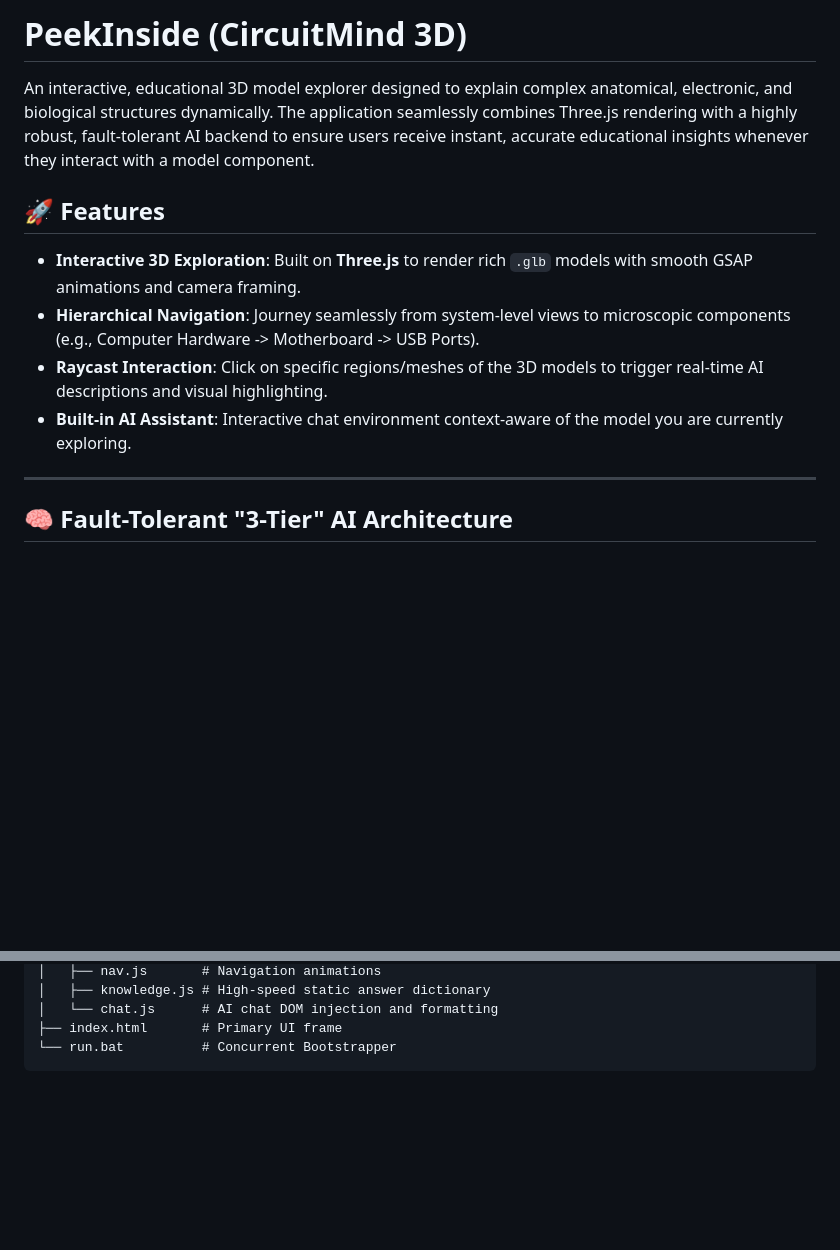
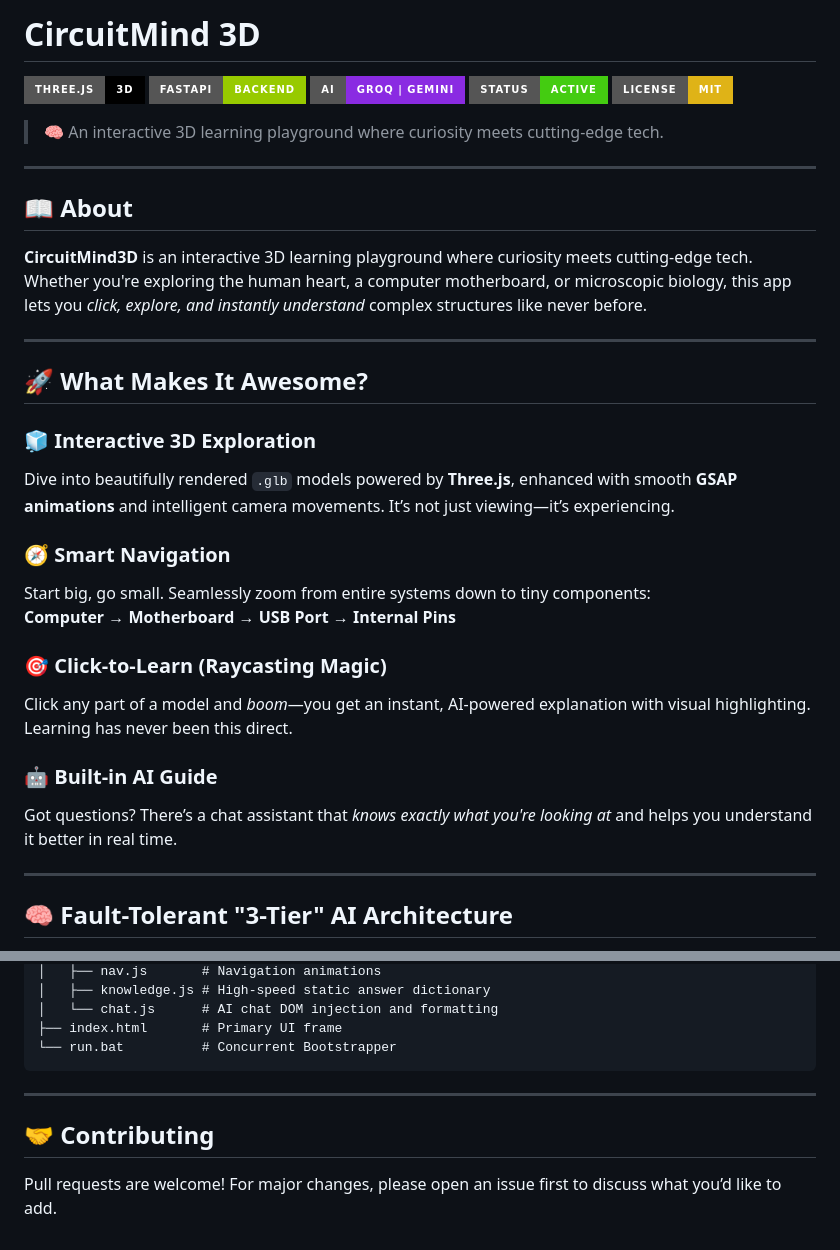
Before and after one commit to SakshiTamshetti/Circuitmind3D, a Markdown page: README.md, 2 parts joined by grey strips. GitHub-like rendering; badges without logos; blank space fills up the shorter version.

````diff
--- a/README.md
+++ b/README.md
@@ -1,15 +1,43 @@
-# PeekInside (CircuitMind 3D)
+# CircuitMind 3D
 
-An interactive, educational 3D model explorer designed to explain complex anatomical, electronic, and biological structures dynamically. The application seamlessly combines Three.js rendering with a highly robust, fault-tolerant AI backend to ensure users receive instant, accurate educational insights whenever they interact with a model component.
+![Three.js](https://img.shields.io/badge/Three.js-3D-black?style=for-the-badge&logo=three.js)
+![FastAPI](https://img.shields.io/badge/FastAPI-Backend-green?style=for-the-badge&logo=fastapi)
+![AI Powered](https://img.shields.io/badge/AI-Groq%20%7C%20Gemini-blueviolet?style=for-the-badge)
+![Status](https://img.shields.io/badge/Status-Active-success?style=for-the-badge)
+![License](https://img.shields.io/badge/License-MIT-yellow?style=for-the-badge)
 
-## 🚀 Features
-
-- **Interactive 3D Exploration**: Built on **Three.js** to render rich `.glb` models with smooth GSAP animations and camera framing.
-- **Hierarchical Navigation**: Journey seamlessly from system-level views to microscopic components (e.g., Computer Hardware -> Motherboard -> USB Ports).
-- **Raycast Interaction**: Click on specific regions/meshes of the 3D models to trigger real-time AI descriptions and visual highlighting.
-- **Built-in AI Assistant**: Interactive chat environment context-aware of the model you are currently exploring.
+> 🧠 An interactive 3D learning playground where curiosity meets cutting-edge tech.
 
 ---
+
+## 📖 About
+
+**CircuitMind3D** is an interactive 3D learning playground where curiosity meets cutting-edge tech. Whether you're exploring the human heart, a computer motherboard, or microscopic biology, this app lets you *click, explore, and instantly understand* complex structures like never before.
+
+---
+
+## 🚀 What Makes It Awesome?
+
+### 🧊 Interactive 3D Exploration
+
+Dive into beautifully rendered `.glb` models powered by **Three.js**, enhanced with smooth **GSAP animations** and intelligent camera movements. It’s not just viewing—it’s experiencing.
+
+### 🧭 Smart Navigation
+
+Start big, go small. Seamlessly zoom from entire systems down to tiny components:
+**Computer → Motherboard → USB Port → Internal Pins**
+
+### 🎯 Click-to-Learn (Raycasting Magic)
+
+Click any part of a model and *boom*—you get an instant, AI-powered explanation with visual highlighting. Learning has never been this direct.
+
+### 🤖 Built-in AI Guide
+
+Got questions? There’s a chat assistant that *knows exactly what you're looking at* and helps you understand it better in real time.
+
+---
+
+
 
 ## 🧠 Fault-Tolerant "3-Tier" AI Architecture
 
@@ -93,3 +123,6 @@ Navigate to `http://127.0.0.1:5500` in your web browser.
 ├── index.html       # Primary UI frame
 └── run.bat          # Concurrent Bootstrapper
 ```
+---
+## 🤝 Contributing
+Pull requests are welcome! For major changes, please open an issue first to discuss what you’d like to add.
````
Also changed, not shown: other parts of README.md (+2 -0 lines).
